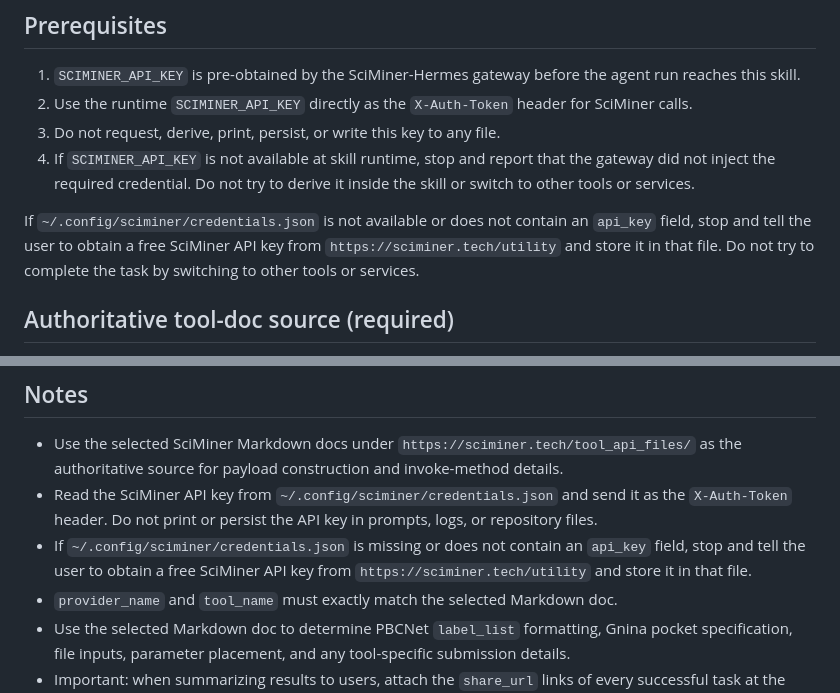
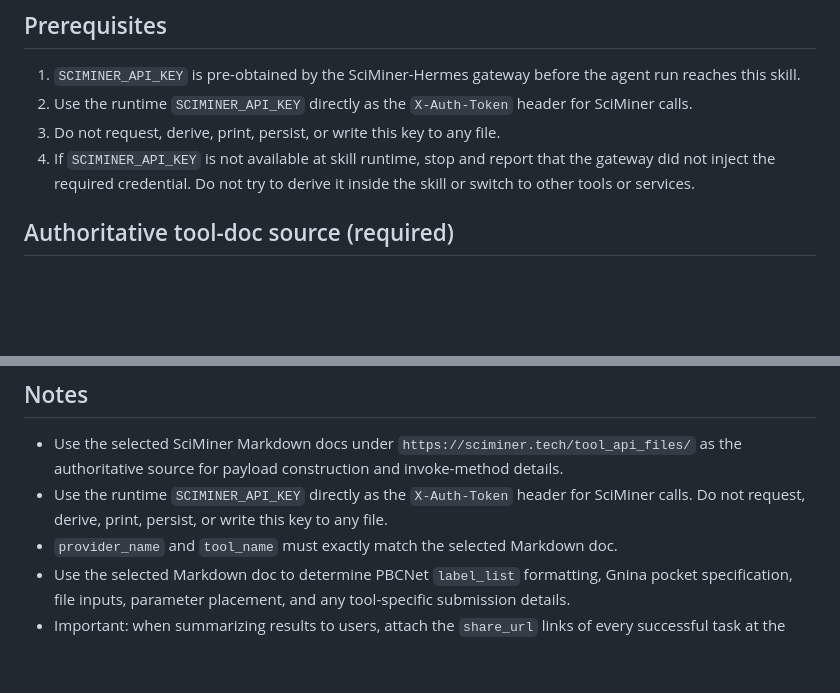
Before and after one commit to SciMiner/sciminer-skills, a Markdown page: fep-alternative/SKILL.md, 2 parts joined by grey strips. Drawn GitHub-style; blank space fills up the shorter version.

Commit message:
fix error

```diff
--- a/fep-alternative/SKILL.md
+++ b/fep-alternative/SKILL.md
@@ -74,11 +74,6 @@ binding poses.
 2. Use the runtime `SCIMINER_API_KEY` directly as the `X-Auth-Token` header for SciMiner calls.
 3. Do not request, derive, print, persist, or write this key to any file.
 4. If `SCIMINER_API_KEY` is not available at skill runtime, stop and report that the gateway did not inject the required credential. Do not try to derive it inside the skill or switch to other tools or services.
-
-If `~/.config/sciminer/credentials.json` is not available or does not contain
-an `api_key` field, stop and tell the user to obtain a free SciMiner API key
-from `https://sciminer.tech/utility` and store it in that file. Do not try to
-complete the task by switching to other tools or services.
 
 ## Authoritative tool-doc source (required)
 
@@ -237,12 +232,9 @@ section, ask for correction or drop it with an explanation.
 - Use the selected SciMiner Markdown docs under
   `https://sciminer.tech/tool_api_files/` as the authoritative source for
   payload construction and invoke-method details.
-- Read the SciMiner API key from `~/.config/sciminer/credentials.json` and send
-  it as the `X-Auth-Token` header. Do not print or persist the API key in
-  prompts, logs, or repository files.
-- If `~/.config/sciminer/credentials.json` is missing or does not contain an
-  `api_key` field, stop and tell the user to obtain a free SciMiner API key
-  from `https://sciminer.tech/utility` and store it in that file.
+- Use the runtime `SCIMINER_API_KEY` directly as the `X-Auth-Token` header for
+  SciMiner calls. Do not request, derive, print, persist, or write this key to
+  any file.
 - `provider_name` and `tool_name` must exactly match the selected Markdown doc.
 - Use the selected Markdown doc to determine PBCNet `label_list` formatting,
   Gnina pocket specification, file inputs, parameter placement, and any
```
